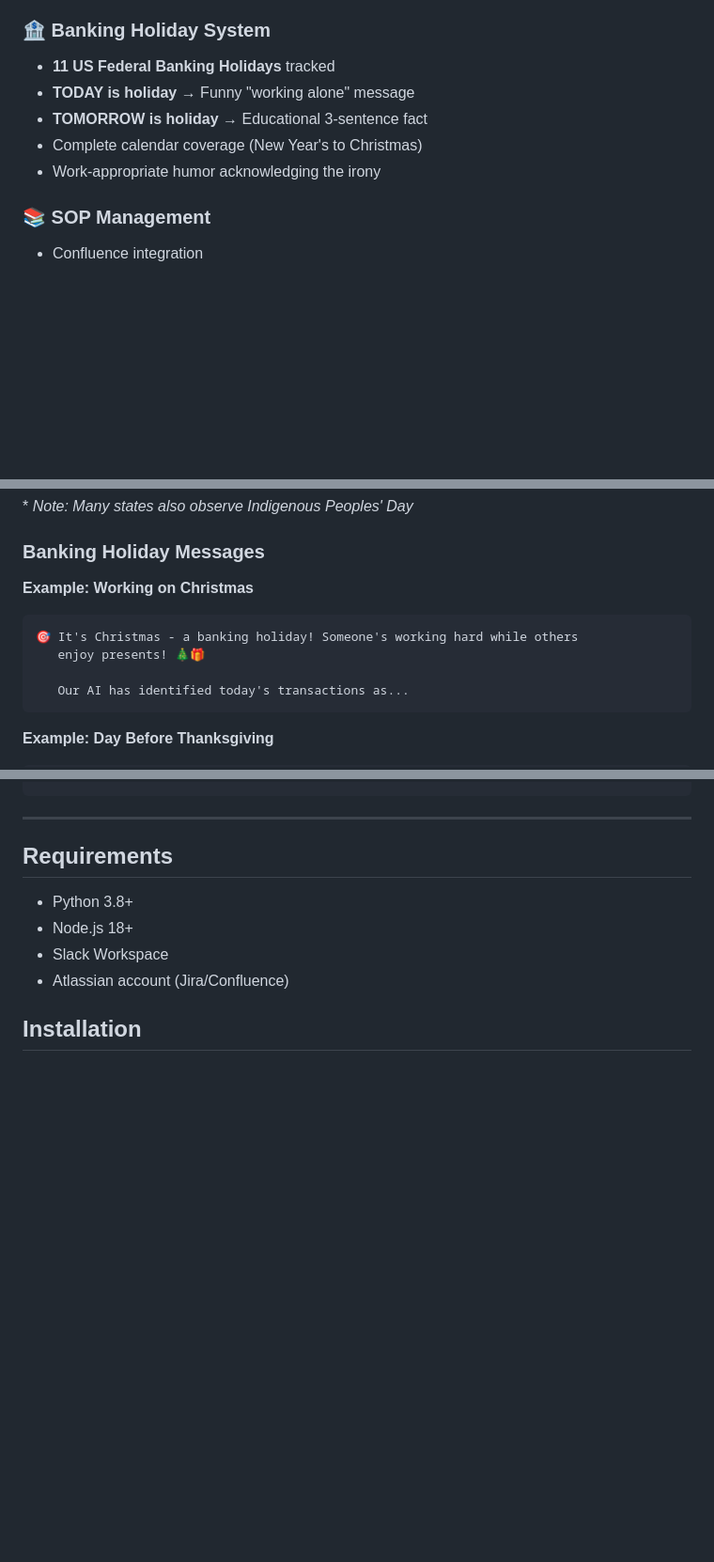
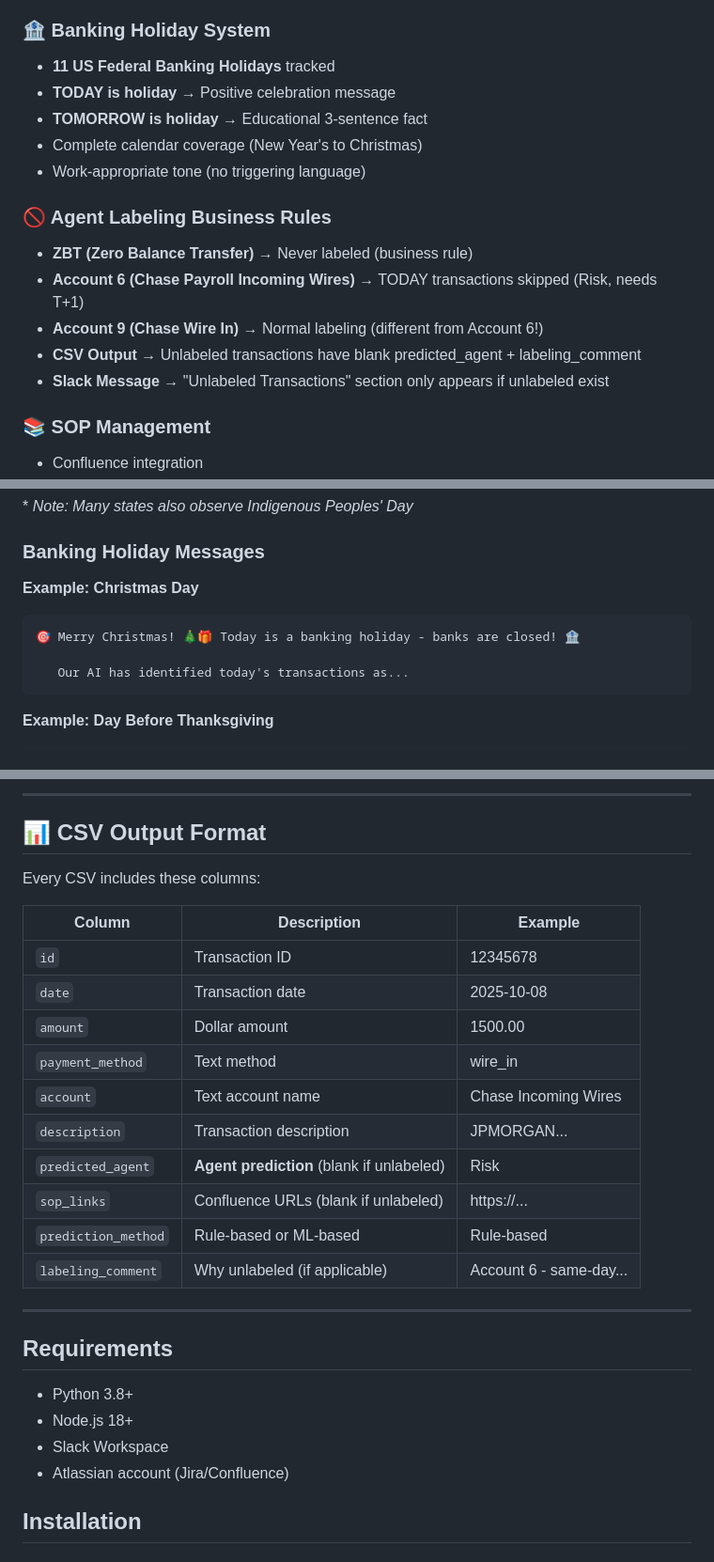
Before and after one commit to yarkn24/SOPSlack, a Markdown page: README.md, 3 parts joined by grey strips. Shown at 94% size. Drawn GitHub-style; blank space fills up the shorter version.

````diff
--- a/README.md
+++ b/README.md
@@ -38,10 +38,17 @@ python3 code7.py
 
 ### 🏦 Banking Holiday System
 - **11 US Federal Banking Holidays** tracked
-- **TODAY is holiday** → Funny "working alone" message
+- **TODAY is holiday** → Positive celebration message
 - **TOMORROW is holiday** → Educational 3-sentence fact
 - Complete calendar coverage (New Year's to Christmas)
-- Work-appropriate humor acknowledging the irony
+- Work-appropriate tone (no triggering language)
+
+### 🚫 Agent Labeling Business Rules
+- **ZBT (Zero Balance Transfer)** → Never labeled (business rule)
+- **Account 6 (Chase Payroll Incoming Wires)** → TODAY transactions skipped (Risk, needs T+1)
+- **Account 9 (Chase Wire In)** → Normal labeling (different from Account 6!)
+- **CSV Output** → Unlabeled transactions have blank predicted_agent + labeling_comment
+- **Slack Message** → "Unlabeled Transactions" section only appears if unlabeled exist
 
 ### 📚 SOP Management
 - Confluence integration
@@ -73,10 +80,9 @@ The system automatically detects and announces all 11 US Federal Banking Holiday
 
 ### Banking Holiday Messages
 
-**Example: Working on Christmas**
+**Example: Christmas Day**
 ```
-🎯 It's Christmas - a banking holiday! Someone's working hard while others
-   enjoy presents! 🎄🎁
+🎯 Merry Christmas! 🎄🎁 Today is a banking holiday - banks are closed! 🏦
 
    Our AI has identified today's transactions as...
 ```
@@ -142,3 +225,21 @@ Have a great day! 🚀
+---
+
+## 📊 CSV Output Format
+
+Every CSV includes these columns:
+
+| Column | Description | Example |
+|--------|-------------|---------|
+| `id` | Transaction ID | 12345678 |
+| `date` | Transaction date | 2025-10-08 |
+| `amount` | Dollar amount | 1500.00 |
+| `payment_method` | Text method | wire_in |
+| `account` | Text account name | Chase Incoming Wires |
+| `description` | Transaction description | JPMORGAN... |
+| `predicted_agent` | **Agent prediction** (blank if unlabeled) | Risk |
+| `sop_links` | Confluence URLs (blank if unlabeled) | https://... |
+| `prediction_method` | Rule-based or ML-based | Rule-based |
+| `labeling_comment` | Why unlabeled (if applicable) | Account 6 - same-day... |
 
 ---
 
````
Also changed, not shown: other parts of README.md (+77 -0 lines).
